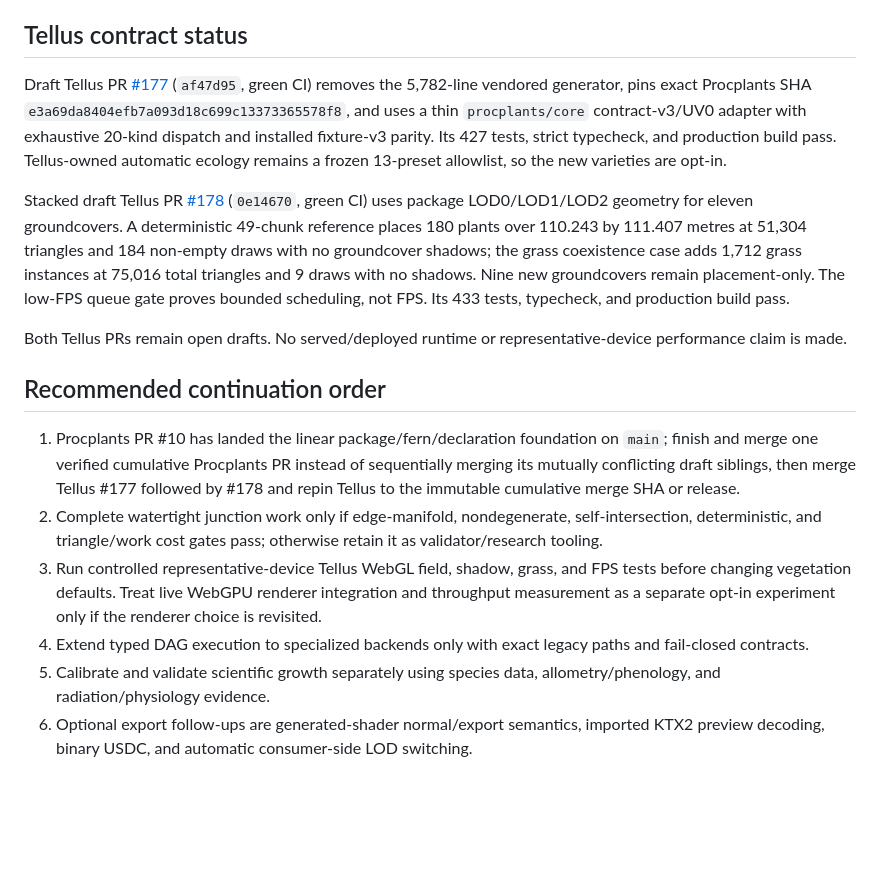
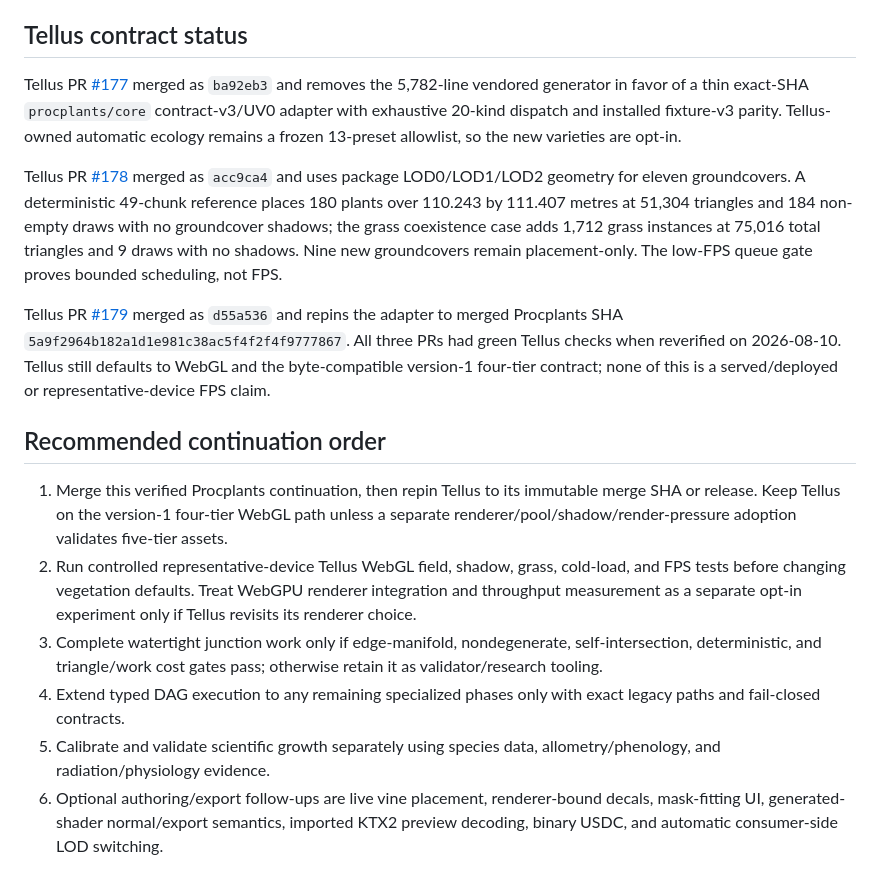
Before and after one commit to DavinciDreams/procedural-plant-lab, a Markdown page: docs/PRD_IMPLEMENTATION_STATUS.md, the part around the change. Drawn GitHub-style; blank space fills up the shorter version.

Commit message:
docs: reconcile continuation evidence and Tellus status

```diff
--- a/docs/PRD_IMPLEMENTATION_STATUS.md
+++ b/docs/PRD_IMPLEMENTATION_STATUS.md
@@ -102,17 +102,17 @@ This is the execution checklist for `new features.md`. It distinguishes features
 - Runtime performance proof on target hardware. Real Intel Gen12LP compute/readback/indexed-indirect correctness is proven only for the opt-in WebGPU package entry. Tellus deliberately defaults to WebGL because it is currently faster there, so this path is not exercised by the integration and cannot support a Tellus performance claim. There is no controlled representative-device Tellus WebGL FPS/capacity result.
 ## Tellus contract status
 
-Draft Tellus PR [#177](https://github.com/DavinciDreams/tellus/pull/177) (`af47d95`, green CI) removes the 5,782-line vendored generator, pins exact Procplants SHA `e3a69da8404efb7a093d18c699c13373365578f8`, and uses a thin `procplants/core` contract-v3/UV0 adapter with exhaustive 20-kind dispatch and installed fixture-v3 parity. Its 427 tests, strict typecheck, and production build pass. Tellus-owned automatic ecology remains a frozen 13-preset allowlist, so the new varieties are opt-in.
+Tellus PR [#177](https://github.com/DavinciDreams/tellus/pull/177) merged as `ba92eb3` and removes the 5,782-line vendored generator in favor of a thin exact-SHA `procplants/core` contract-v3/UV0 adapter with exhaustive 20-kind dispatch and installed fixture-v3 parity. Tellus-owned automatic ecology remains a frozen 13-preset allowlist, so the new varieties are opt-in.
 
-Stacked draft Tellus PR [#178](https://github.com/DavinciDreams/tellus/pull/178) (`0e14670`, green CI) uses package LOD0/LOD1/LOD2 geometry for eleven groundcovers. A deterministic 49-chunk reference places 180 plants over 110.243 by 111.407 metres at 51,304 triangles and 184 non-empty draws with no groundcover shadows; the grass coexistence case adds 1,712 grass instances at 75,016 total triangles and 9 draws with no shadows. Nine new groundcovers remain placement-only. The low-FPS queue gate proves bounded scheduling, not FPS. Its 433 tests, typecheck, and production build pass.
+Tellus PR [#178](https://github.com/DavinciDreams/tellus/pull/178) merged as `acc9ca4` and uses package LOD0/LOD1/LOD2 geometry for eleven groundcovers. A deterministic 49-chunk reference places 180 plants over 110.243 by 111.407 metres at 51,304 triangles and 184 non-empty draws with no groundcover shadows; the grass coexistence case adds 1,712 grass instances at 75,016 total triangles and 9 draws with no shadows. Nine new groundcovers remain placement-only. The low-FPS queue gate proves bounded scheduling, not FPS.
 
-Both Tellus PRs remain open drafts. No served/deployed runtime or representative-device performance claim is made.
+Tellus PR [#179](https://github.com/DavinciDreams/tellus/pull/179) merged as `d55a536` and repins the adapter to merged Procplants SHA `5a9f2964b182a1d1e981c38ac5f4f2f4f9777867`. All three PRs had green Tellus checks when reverified on 2026-08-10. Tellus still defaults to WebGL and the byte-compatible version-1 four-tier contract; none of this is a served/deployed or representative-device FPS claim.
 
 ## Recommended continuation order
 
-1. Procplants PR #10 has landed the linear package/fern/declaration foundation on `main`; finish and merge one verified cumulative Procplants PR instead of sequentially merging its mutually conflicting draft siblings, then merge Tellus #177 followed by #178 and repin Tellus to the immutable cumulative merge SHA or release.
-2. Complete watertight junction work only if edge-manifold, nondegenerate, self-intersection, deterministic, and triangle/work cost gates pass; otherwise retain it as validator/research tooling.
-3. Run controlled representative-device Tellus WebGL field, shadow, grass, and FPS tests before changing vegetation defaults. Treat live WebGPU renderer integration and throughput measurement as a separate opt-in experiment only if the renderer choice is revisited.
-4. Extend typed DAG execution to specialized backends only with exact legacy paths and fail-closed contracts.
+1. Merge this verified Procplants continuation, then repin Tellus to its immutable merge SHA or release. Keep Tellus on the version-1 four-tier WebGL path unless a separate renderer/pool/shadow/render-pressure adoption validates five-tier assets.
+2. Run controlled representative-device Tellus WebGL field, shadow, grass, cold-load, and FPS tests before changing vegetation defaults. Treat WebGPU renderer integration and throughput measurement as a separate opt-in experiment only if Tellus revisits its renderer choice.
+3. Complete watertight junction work only if edge-manifold, nondegenerate, self-intersection, deterministic, and triangle/work cost gates pass; otherwise retain it as validator/research tooling.
+4. Extend typed DAG execution to any remaining specialized phases only with exact legacy paths and fail-closed contracts.
 5. Calibrate and validate scientific growth separately using species data, allometry/phenology, and radiation/physiology evidence.
-6. Optional export follow-ups are generated-shader normal/export semantics, imported KTX2 preview decoding, binary USDC, and automatic consumer-side LOD switching.
+6. Optional authoring/export follow-ups are live vine placement, renderer-bound decals, mask-fitting UI, generated-shader normal/export semantics, imported KTX2 preview decoding, binary USDC, and automatic consumer-side LOD switching.
```
Also changed, not shown: docs/PERFORMANCE_REVIEW.md (+2 -2 lines).
